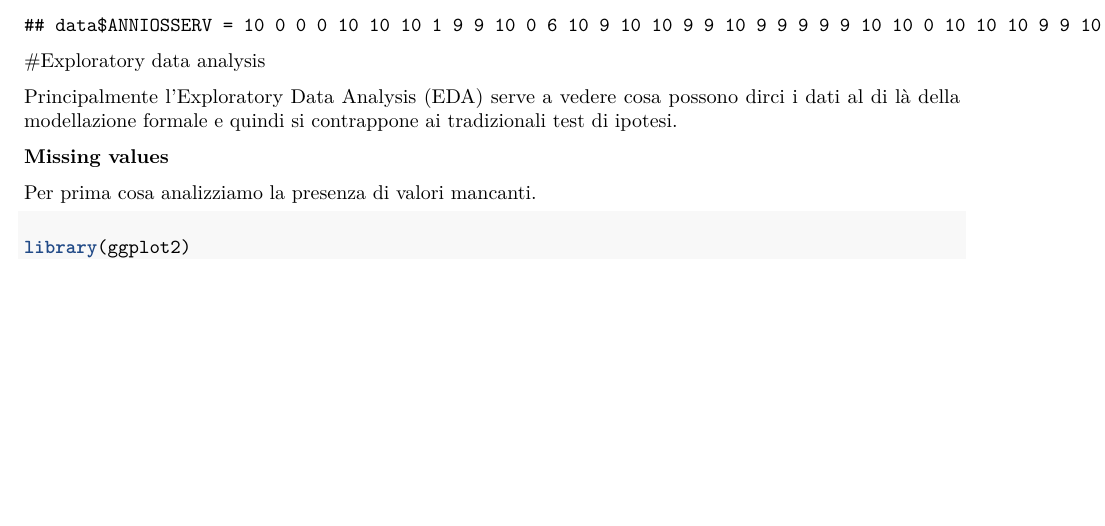
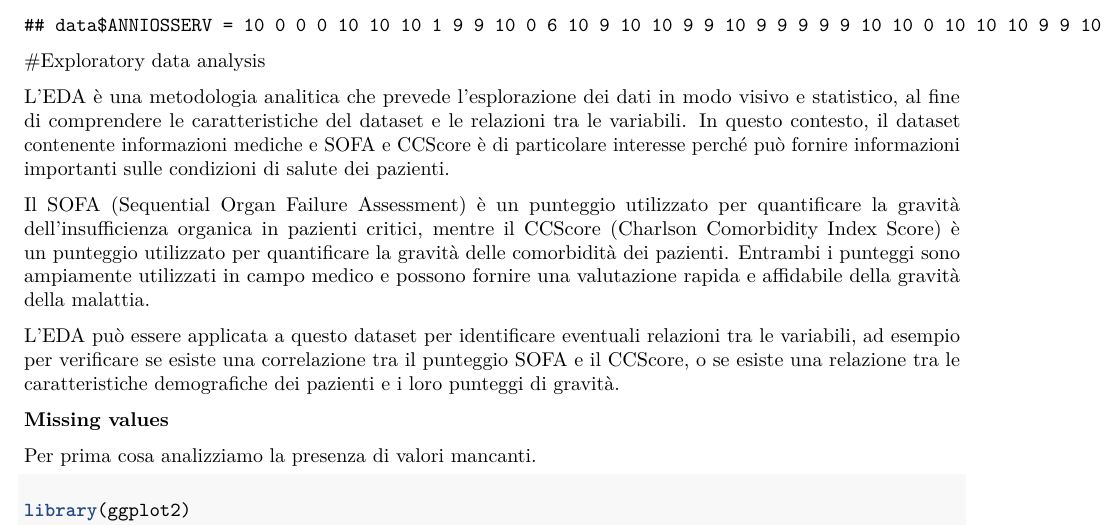
Before and after one commit to SimoneFarallo/eda_sofa_biostatistics, an R Markdown document (code_03.2.Rmd): part of page 26 of 38, cut so that both start at the same text, the shorter picture padded with empty space. Rendered offline with R 4.5, knitr and Pandoc, then LaTeX, with nearby package versions.

Commit message:
17.02-24.02

```diff
--- a/code_03.2.Rmd
+++ b/code_03.2.Rmd
@@ -634,7 +634,11 @@ cat("data$ANNIOSSERV =", data$ANNIOSSERV, "\n")
 
 #Exploratory data analysis
 
-Principalmente l'Exploratory Data Analysis (EDA) serve a vedere cosa possono dirci i dati al di là della modellazione formale e quindi si contrappone ai tradizionali test di ipotesi.
+L'EDA è una metodologia analitica che prevede l'esplorazione dei dati in modo visivo e statistico, al fine di comprendere le caratteristiche del dataset e le relazioni tra le variabili. In questo contesto, il dataset contenente informazioni mediche e SOFA e CCScore è di particolare interesse perché può fornire informazioni importanti sulle condizioni di salute dei pazienti.
+
+Il SOFA (Sequential Organ Failure Assessment) è un punteggio utilizzato per quantificare la gravità dell'insufficienza organica in pazienti critici, mentre il CCScore (Charlson Comorbidity Index Score) è un punteggio utilizzato per quantificare la gravità delle comorbidità dei pazienti. Entrambi i punteggi sono ampiamente utilizzati in campo medico e possono fornire una valutazione rapida e affidabile della gravità della malattia.
+
+L'EDA può essere applicata a questo dataset per identificare eventuali relazioni tra le variabili, ad esempio per verificare se esiste una correlazione tra il punteggio SOFA e il CCScore, o se esiste una relazione tra le caratteristiche demografiche dei pazienti e i loro punteggi di gravità.
 
 **Missing values**
 
```
